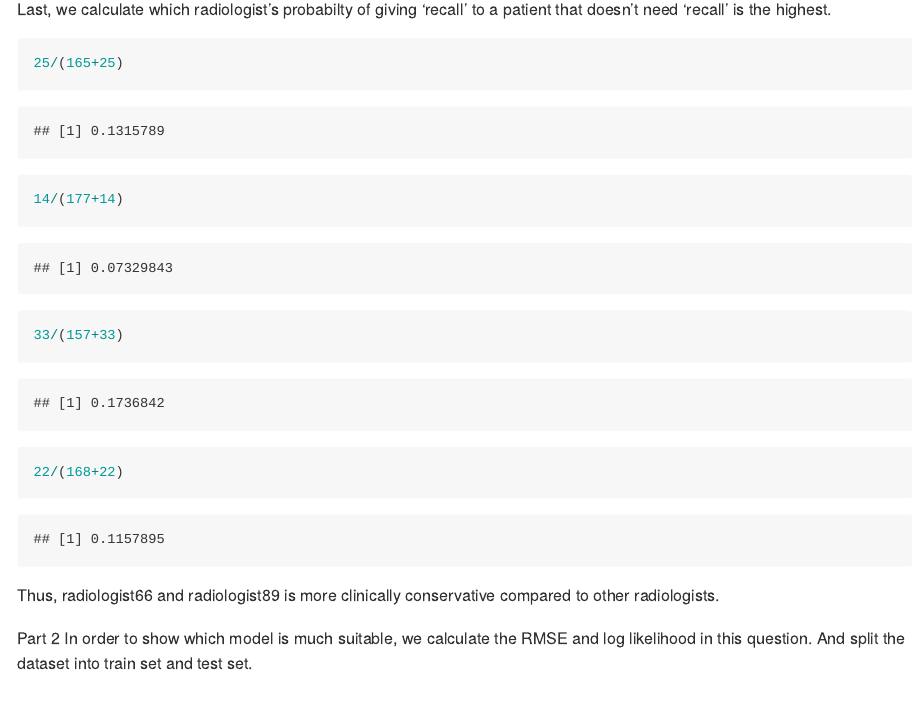
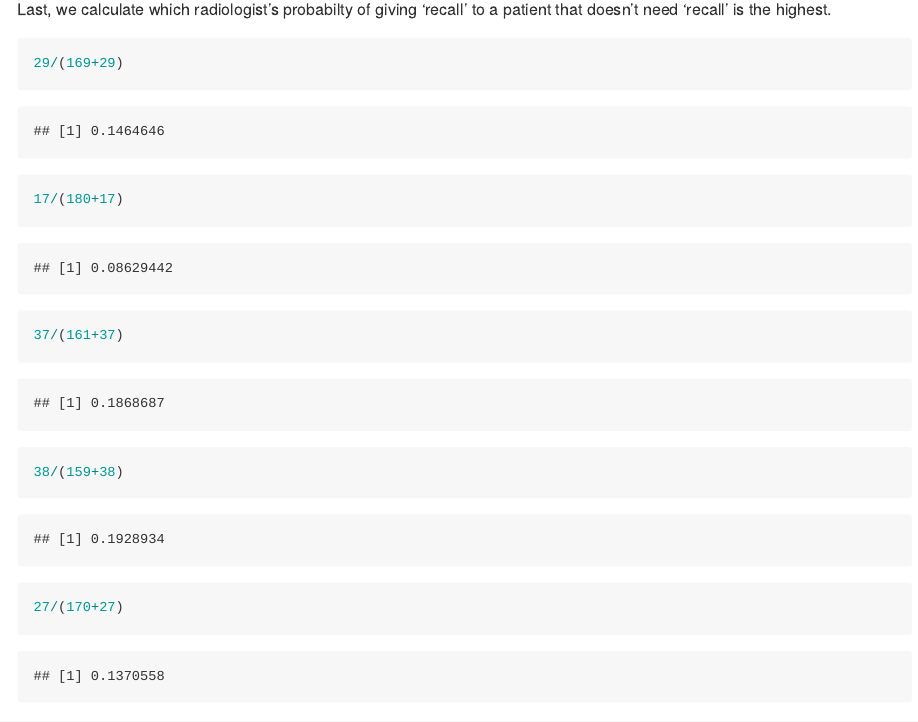
Before and after one commit to homework-group/Exercise-2, an R Markdown document (data mining.Rmd): the page in a window 1100 px wide, from 7370 px down. Rendered offline with R 4.5, knitr and Pandoc, with nearby package versions; some code elsewhere in the file could not run offline; long lines of code are wrapped.

Commit message:
Update data mining.Rmd

````diff
--- a/data mining.Rmd
+++ b/data mining.Rmd
@@ -217,12 +217,13 @@ confusion_out_logit
 ```
 Last, we calculate which radiologist's probabilty of giving 'recall' to a patient that doesn't need 'recall' is the highest.
 ```{r}
-25/(165+25)
-14/(177+14)
-33/(157+33)
-22/(168+22)
+29/(169+29)
+17/(180+17)
+37/(161+37)
+38/(159+38)
+27/(170+27)
 ```
-Thus, radiologist66 and radiologist89 is more clinically conservative compared to other radiologists.
+Thus, radiologist89 is most clinically conservative compared to other radiologists.
 
 Part 2
 In order to show which model is much suitable, we calculate the RMSE and log likelihood in this question. And split the dataset into train set and test set.
````
Also changed, not shown: data mining.Rmd (2 more changed lines).
